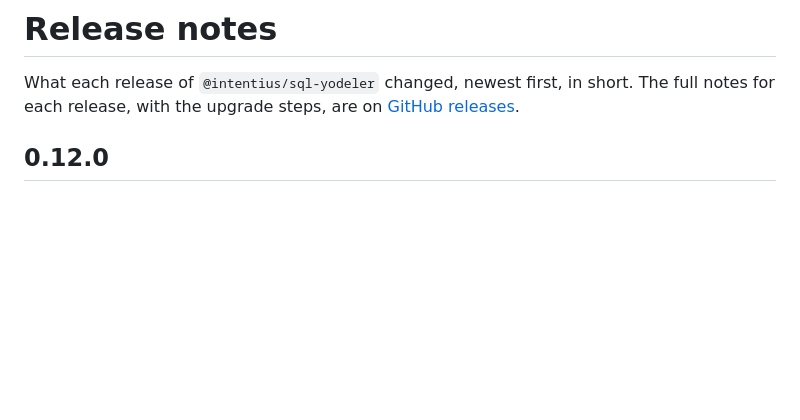
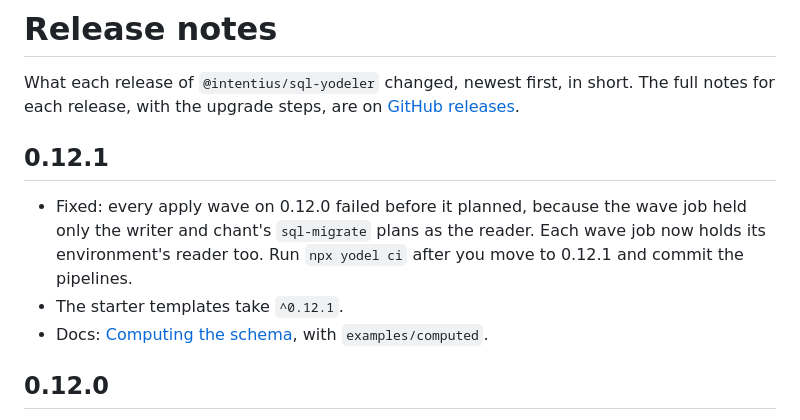
Before and after one commit to INTENTIUS/sql-yodeler, a Markdown page: docs/release-notes.md, the part around the change. GitHub-like rendering; blank space fills up the shorter version.

Commit message:
docs/release-notes.md: 0.12.1

```diff
--- a/docs/release-notes.md
+++ b/docs/release-notes.md
@@ -6,6 +6,12 @@ type: reference
 # Release notes
 
 What each release of `@intentius/sql-yodeler` changed, newest first, in short. The full notes for each release, with the upgrade steps, are on [GitHub releases](https://github.com/INTENTIUS/sql-yodeler/releases).
+
+## 0.12.1
+
+- Fixed: every apply wave on 0.12.0 failed before it planned, because the wave job held only the writer and chant's `sql-migrate` plans as the reader. Each wave job now holds its environment's reader too. Run `npx yodel ci` after you move to 0.12.1 and commit the pipelines.
+- The starter templates take `^0.12.1`.
+- Docs: [Computing the schema](schema.md#computing-the-schema), with `examples/computed`.
 
 ## 0.12.0
 
```
